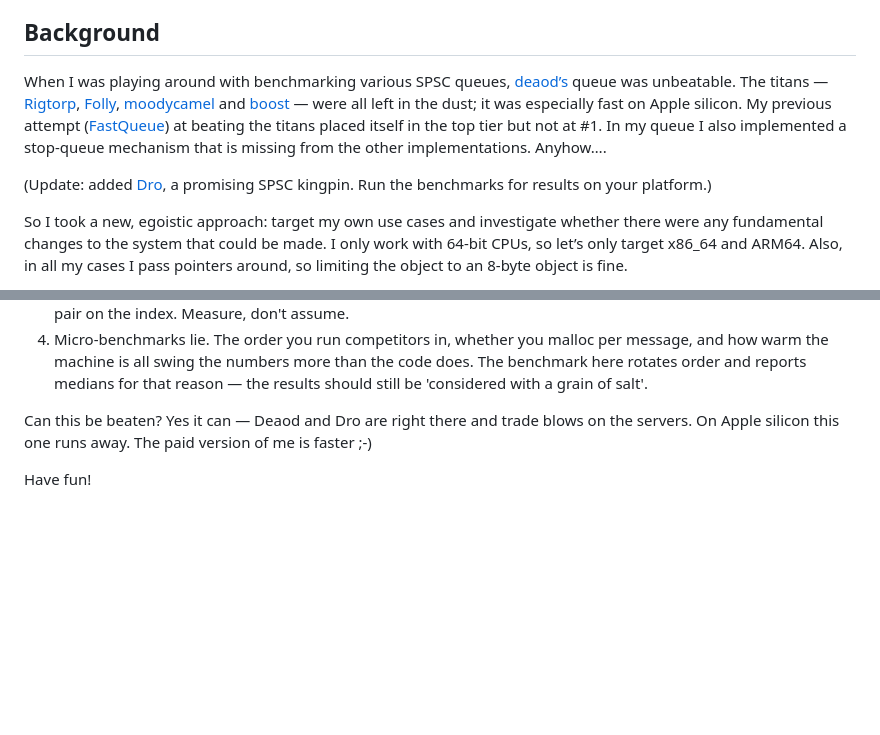
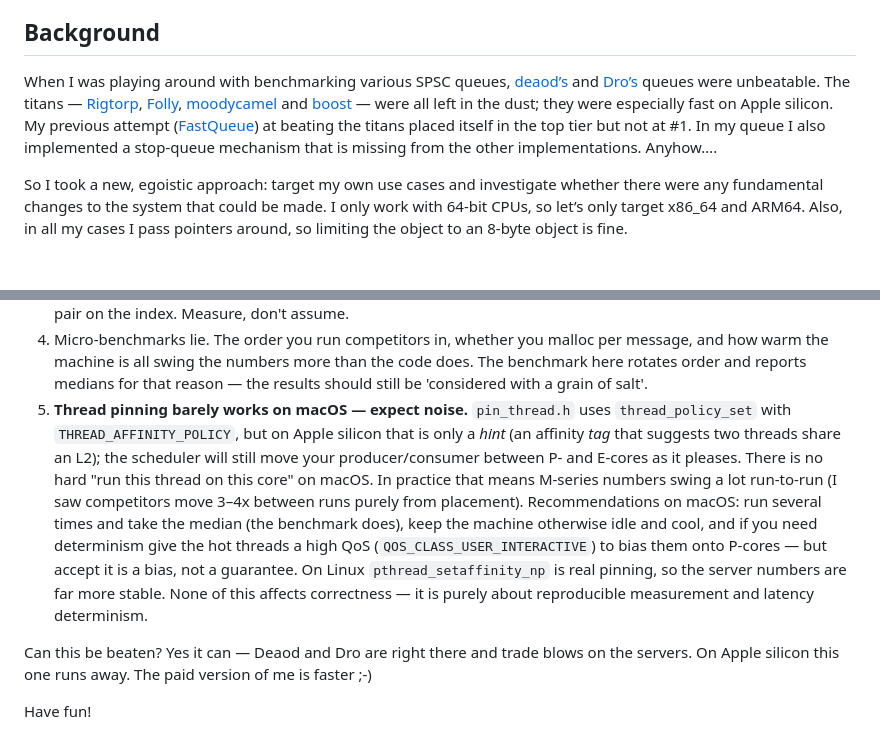
Before and after one commit to andersc/fastqueue2, a Markdown page: README.md, 2 parts joined by grey strips. GitHub-like rendering; blank space fills up the shorter version.

Commit message:
README: fold Dro into intro; add macOS thread-pinning note
Co-Authored-By: Claude Opus 4.8 <noreply@anthropic.com>

```diff
--- a/README.md
+++ b/README.md
@@ -21,9 +21,7 @@ FastQueue2 is a rewrite of [FastQueue](https://github.com/andersc/fastqueue). It
 
 ## Background
 
-When I was playing around with benchmarking various SPSC queues, [deaod’s](https://github.com/Deaod/spsc_queue) queue was unbeatable. The titans — [Rigtorp](https://github.com/rigtorp/SPSCQueue), [Folly](https://github.com/facebook/folly/tree/main), [moodycamel](https://github.com/cameron314/concurrentqueue) and [boost](https://www.boost.org/doc/libs/1_66_0/doc/html/lockfree.html) — were all left in the dust; it was especially fast on Apple silicon. My previous attempt ([FastQueue](https://github.com/andersc/fastqueue)) at beating the titans placed itself in the top tier but not at #1. In my queue I also implemented a stop-queue mechanism that is missing from the other implementations. Anyhow….
-
-(Update: added [Dro](https://github.com/drogalis/SPSC-Queue/tree/main), a promising SPSC kingpin. Run the benchmarks for results on your platform.)
+When I was playing around with benchmarking various SPSC queues, [deaod’s](https://github.com/Deaod/spsc_queue) and [Dro’s](https://github.com/drogalis/SPSC-Queue/tree/main) queues were unbeatable. The titans — [Rigtorp](https://github.com/rigtorp/SPSCQueue), [Folly](https://github.com/facebook/folly/tree/main), [moodycamel](https://github.com/cameron314/concurrentqueue) and [boost](https://www.boost.org/doc/libs/1_66_0/doc/html/lockfree.html) — were all left in the dust; they were especially fast on Apple silicon. My previous attempt ([FastQueue](https://github.com/andersc/fastqueue)) at beating the titans placed itself in the top tier but not at #1. In my queue I also implemented a stop-queue mechanism that is missing from the other implementations. Anyhow….
 
 So I took a new, egoistic approach: target my own use cases and investigate whether there were any fundamental changes to the system that could be made. I only work with 64-bit CPUs, so let’s only target x86_64 and ARM64. Also, in all my cases I pass pointers around, so limiting the object to an 8-byte object is fine.
 
@@ -199,6 +197,19 @@ There are a couple of findings that puzzled me.
 	message, and how warm the machine is all swing the numbers more than the code
 	does. The benchmark here rotates order and reports medians for that reason —
 	the results should still be 'considered with a grain of salt'.
+5.	**Thread pinning barely works on macOS — expect noise.** `pin_thread.h` uses
+	`thread_policy_set` with `THREAD_AFFINITY_POLICY`, but on Apple silicon that is
+	only a *hint* (an affinity *tag* that suggests two threads share an L2); the
+	scheduler will still move your producer/consumer between P- and E-cores as it
+	pleases. There is no hard "run this thread on this core" on macOS. In practice
+	that means M-series numbers swing a lot run-to-run (I saw competitors move 3–4x
+	between runs purely from placement). Recommendations on macOS: run several times
+	and take the median (the benchmark does), keep the machine otherwise idle and
+	cool, and if you need determinism give the hot threads a high QoS
+	(`QOS_CLASS_USER_INTERACTIVE`) to bias them onto P-cores — but accept it is a
+	bias, not a guarantee. On Linux `pthread_setaffinity_np` is real pinning, so the
+	server numbers are far more stable. None of this affects correctness — it is
+	purely about reproducible measurement and latency determinism.
 
 Can this be beaten? Yes it can — Deaod and Dro are right there and trade blows on
 the servers. On Apple silicon this one runs away. The paid version of me is faster ;-)
```
